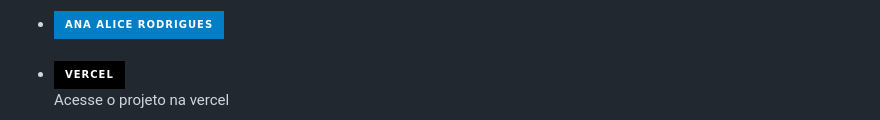
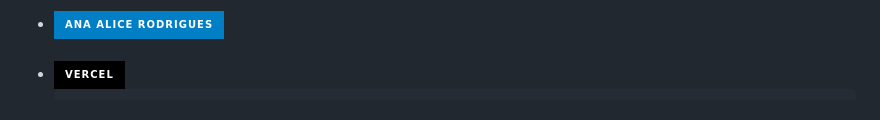
Before and after one commit to AnaAlicepb/Ramen-Ichiraku, a Markdown page: README.md, the part around the change. GitHub-like rendering; badges without logos.

```diff
--- a/README.md
+++ b/README.md
@@ -58,7 +58,7 @@
         <img src="https://img.shields.io/badge/Vercel-000000?style=for-the-badge&logo=vercel&logoColor=white" alt="Vercel">
     </a>
         </li>
-        <p>Acesse o projeto na vercel</p>
+
     </ul>
 </section>
 
```
